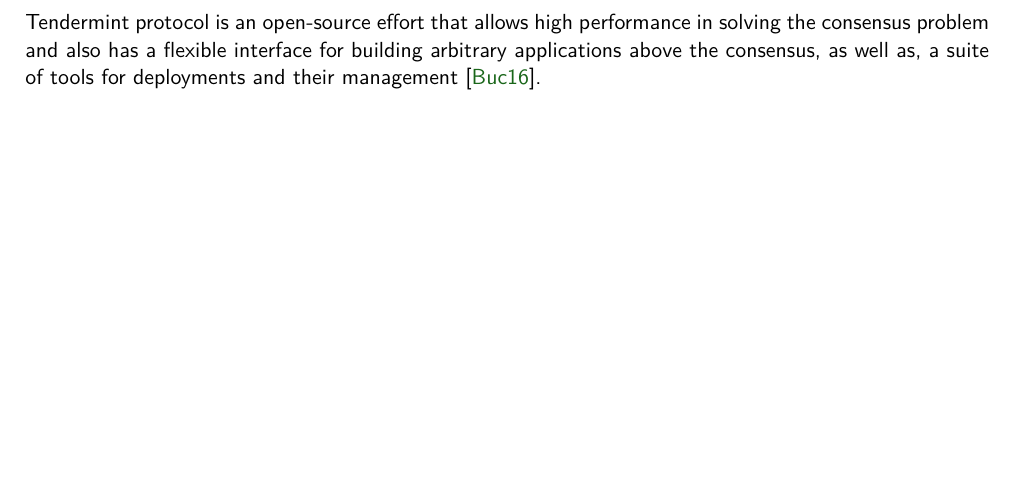
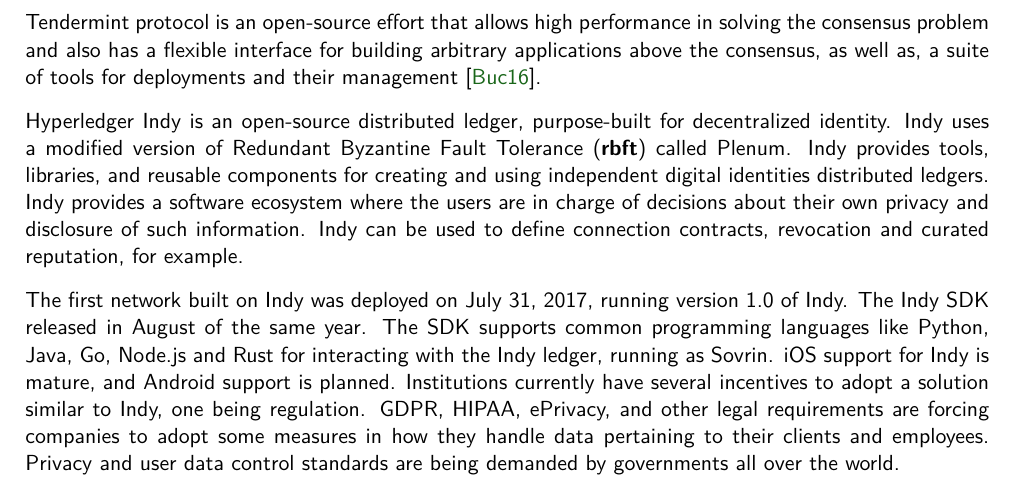
Before and after one commit to joaonsantos/MastersDegreeThesis, a LaTeX thesis (thesisText/thesis_text.tex, which reads thesisText/background.tex): part of page 22 of 45, cut so that both start at the same text, the shorter picture padded with empty space. Compiled offline with XeLaTeX.

Commit message:
Wrote brief introduction about Indy.

```diff
--- a/thesisText/background.tex
+++ b/thesisText/background.tex
@@ -299,3 +299,23 @@
 flexible interface for building arbitrary applications above the consensus, as
 well as, a suite of tools for deployments and their
 management~\cite{Buchman2016}.
+
+Hyperledger Indy is an open-source distributed ledger, purpose-built for
+decentralized identity. Indy uses a modified version of Redundant Byzantine
+Fault Tolerance (\textbf{rbft}) called Plenum. Indy provides tools, libraries,
+and reusable components for creating and using independent digital identities
+distributed ledgers. Indy provides a software ecosystem where the users are in
+charge of decisions about their own privacy and disclosure of such information.
+Indy can be used to define connection contracts, revocation and curated
+reputation, for example.
+
+The first network built on Indy was deployed on July 31, 2017, running version
+1.0 of Indy. The Indy SDK released in August of the same year. The SDK supports
+common programming languages like Python, Java, Go, Node.js and Rust for
+interacting with the Indy ledger, running as Sovrin. iOS support for Indy is
+mature, and Android support is planned. Institutions currently have several
+incentives to adopt a solution similar to Indy, one being regulation. GDPR,
+HIPAA, ePrivacy, and other legal requirements are forcing companies to adopt
+some measures in how they handle data pertaining to their clients and
+employees. Privacy and user data control standards are being demanded by
+governments all over the world.
```
Also changed, not shown: thesisText/bibliography.bib (+7 -1 lines).
